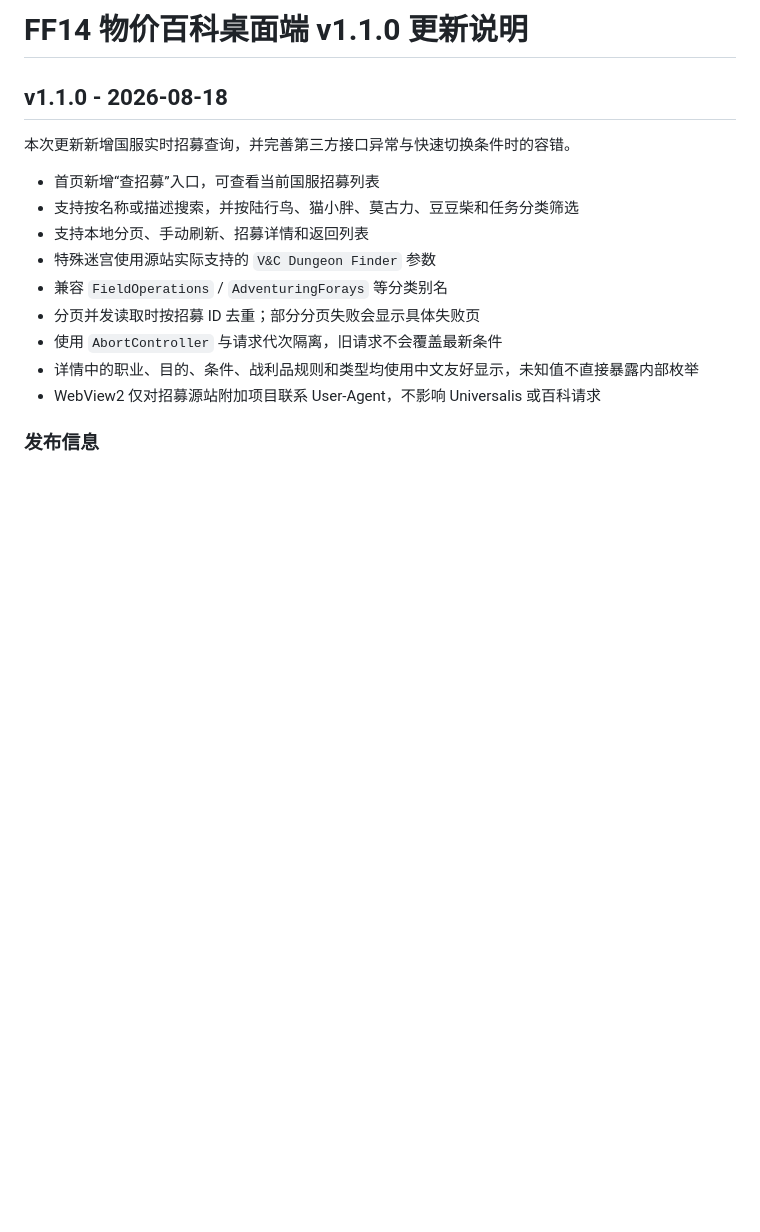
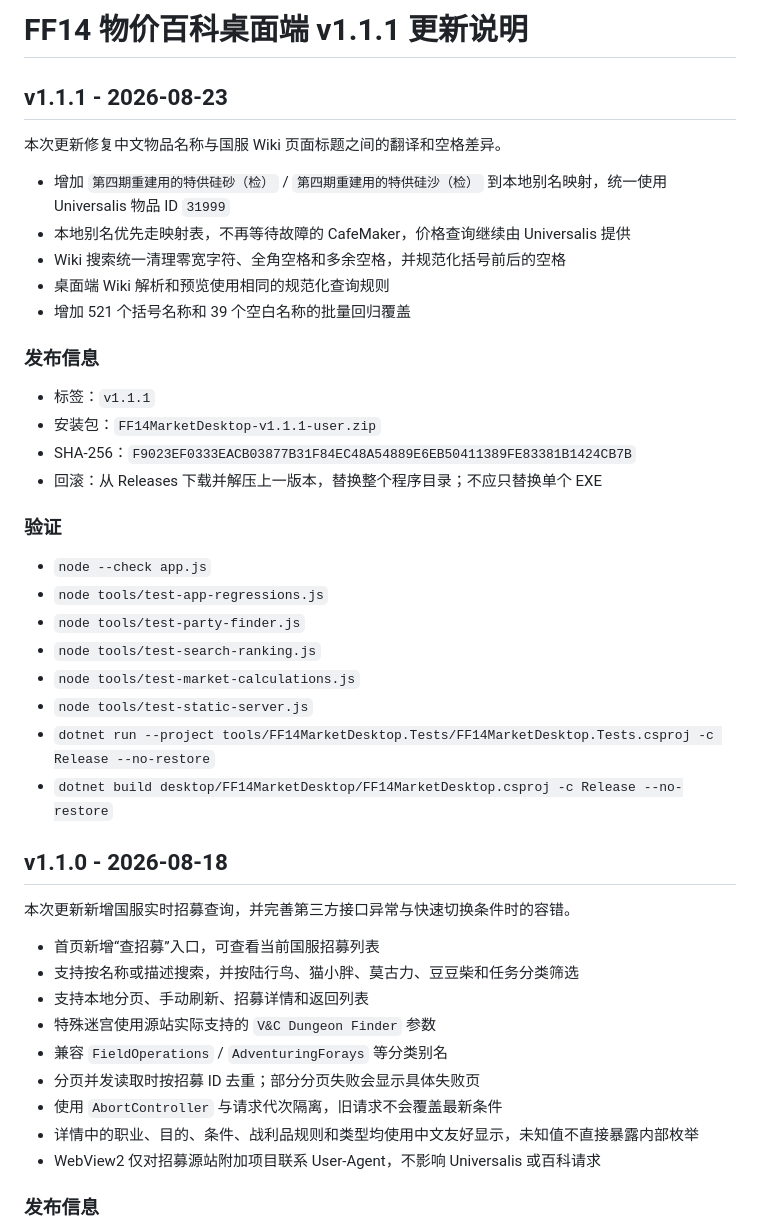
Before and after one commit to dz-knight/ff14-, a Markdown page: RELEASE_NOTES.md, the part around the change. Rendered like a GitHub page; blank space fills up the shorter version.

Commit message:
release: v1.1.1 Wiki search fixes (RELEASE_NOTES.md)

```diff
--- a/RELEASE_NOTES.md
+++ b/RELEASE_NOTES.md
@@ -1,4 +1,32 @@
-# FF14 物价百科桌面端 v1.1.0 更新说明
+# FF14 物价百科桌面端 v1.1.1 更新说明
+
+## v1.1.1 - 2026-08-23
+
+本次更新修复中文物品名称与国服 Wiki 页面标题之间的翻译和空格差异。
+
+- 增加 `第四期重建用的特供硅砂（检）` / `第四期重建用的特供硅沙（检）` 到本地别名映射，统一使用 Universalis 物品 ID `31999`
+- 本地别名优先走映射表，不再等待故障的 CafeMaker，价格查询继续由 Universalis 提供
+- Wiki 搜索统一清理零宽字符、全角空格和多余空格，并规范化括号前后的空格
+- 桌面端 Wiki 解析和预览使用相同的规范化查询规则
+- 增加 521 个括号名称和 39 个空白名称的批量回归覆盖
+
+### 发布信息
+
+- 标签：`v1.1.1`
+- 安装包：`FF14MarketDesktop-v1.1.1-user.zip`
+- SHA-256：`F9023EF0333EACB03877B31F84EC48A54889E6EB50411389FE83381B1424CB7B`
+- 回滚：从 Releases 下载并解压上一版本，替换整个程序目录；不应只替换单个 EXE
+
+### 验证
+
+- `node --check app.js`
+- `node tools/test-app-regressions.js`
+- `node tools/test-party-finder.js`
+- `node tools/test-search-ranking.js`
+- `node tools/test-market-calculations.js`
+- `node tools/test-static-server.js`
+- `dotnet run --project tools/FF14MarketDesktop.Tests/FF14MarketDesktop.Tests.csproj -c Release --no-restore`
+- `dotnet build desktop/FF14MarketDesktop/FF14MarketDesktop.csproj -c Release --no-restore`
 
 ## v1.1.0 - 2026-08-18
 
```
